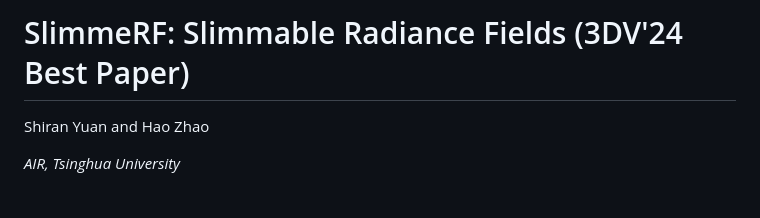
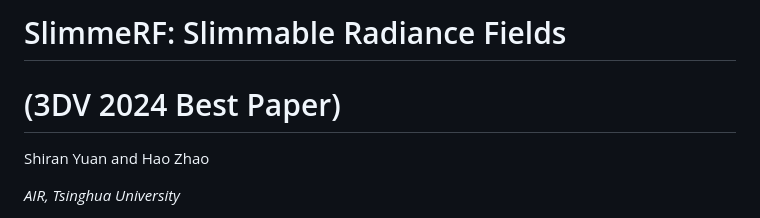
Before and after one commit to Shiran-Yuan/SlimmeRF, a Markdown page: README.md, the part around the change. GitHub-like rendering.

```diff
--- a/README.md
+++ b/README.md
@@ -1,4 +1,6 @@
-# SlimmeRF: Slimmable Radiance Fields (3DV'24 Best Paper)
+# SlimmeRF: Slimmable Radiance Fields
+
+# (3DV 2024 Best Paper)
 Shiran Yuan and Hao Zhao
 
 *AIR, Tsinghua University*
```
